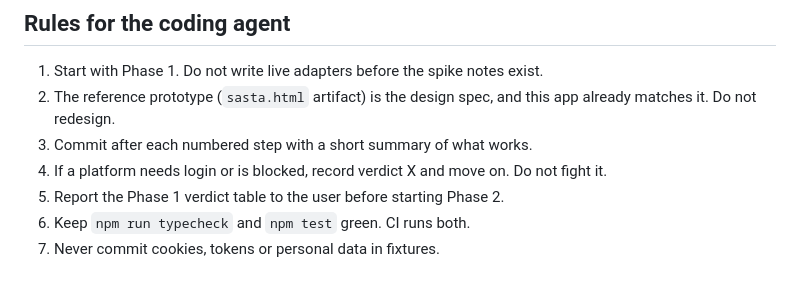
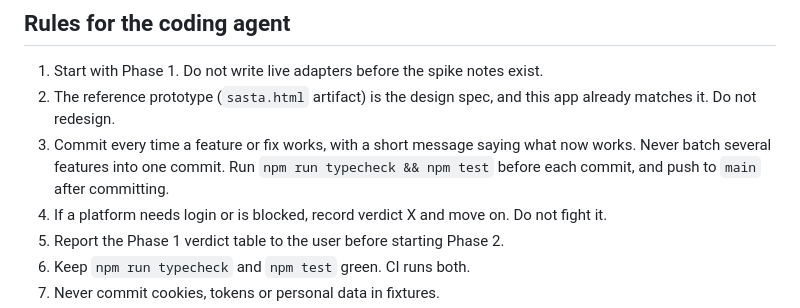
Before and after one commit to Chiragjjjks/sasta, a Markdown page: PLAN.md, the part around the change. Drawn GitHub-style; blank space fills up the shorter version.

Commit message:
PLAN: require a commit after every working feature
Co-Authored-By: Claude Opus 5.5 <noreply@anthropic.com>

```diff
--- a/PLAN.md
+++ b/PLAN.md
@@ -195,7 +195,7 @@ cd android && ./gradlew assembleRelease   # needs JDK 21 and Android SDK 36
 
 1. Start with Phase 1. Do not write live adapters before the spike notes exist.
 2. The reference prototype (`sasta.html` artifact) is the design spec, and this app already matches it. Do not redesign.
-3. Commit after each numbered step with a short summary of what works.
+3. Commit every time a feature or fix works, with a short message saying what now works. Never batch several features into one commit. Run `npm run typecheck && npm test` before each commit, and push to `main` after committing.
 4. If a platform needs login or is blocked, record verdict X and move on. Do not fight it.
 5. Report the Phase 1 verdict table to the user before starting Phase 2.
 6. Keep `npm run typecheck` and `npm test` green. CI runs both.
```
